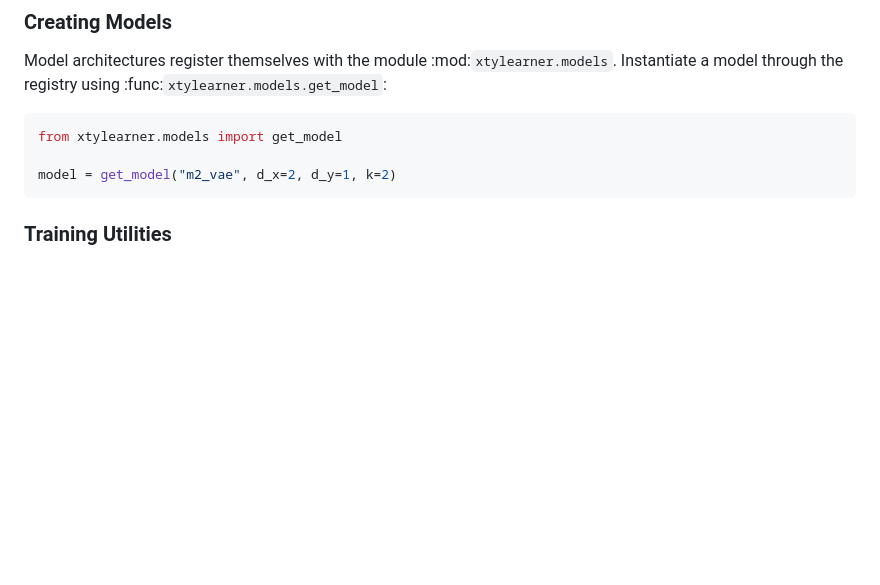
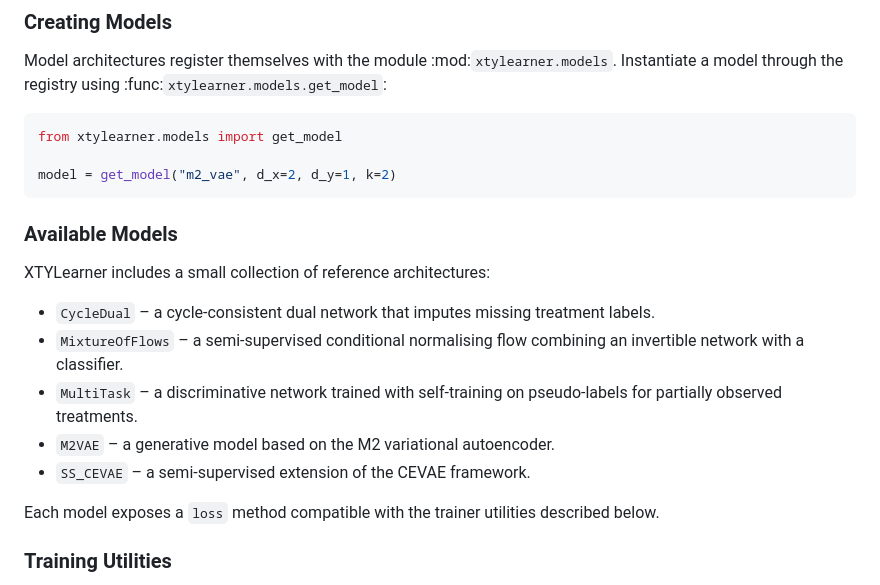
Before and after one commit to mattsq/XTYLearner, a Markdown page: README.md, the part around the change. Drawn GitHub-style; blank space fills up the shorter version.

Commit message:
docs: add summary of implemented models

````diff
--- a/README.md
+++ b/README.md
@@ -46,6 +46,22 @@ from xtylearner.models import get_model
 
 model = get_model("m2_vae", d_x=2, d_y=1, k=2)
 ```
+
+### Available Models
+
+XTYLearner includes a small collection of reference architectures:
+
+- ``CycleDual`` – a cycle-consistent dual network that imputes missing
+  treatment labels.
+- ``MixtureOfFlows`` – a semi-supervised conditional normalising flow
+  combining an invertible network with a classifier.
+- ``MultiTask`` – a discriminative network trained with self-training on
+  pseudo-labels for partially observed treatments.
+- ``M2VAE`` – a generative model based on the M2 variational autoencoder.
+- ``SS_CEVAE`` – a semi-supervised extension of the CEVAE framework.
+
+Each model exposes a ``loss`` method compatible with the trainer utilities
+described below.
 
 ### Training Utilities
 
````
